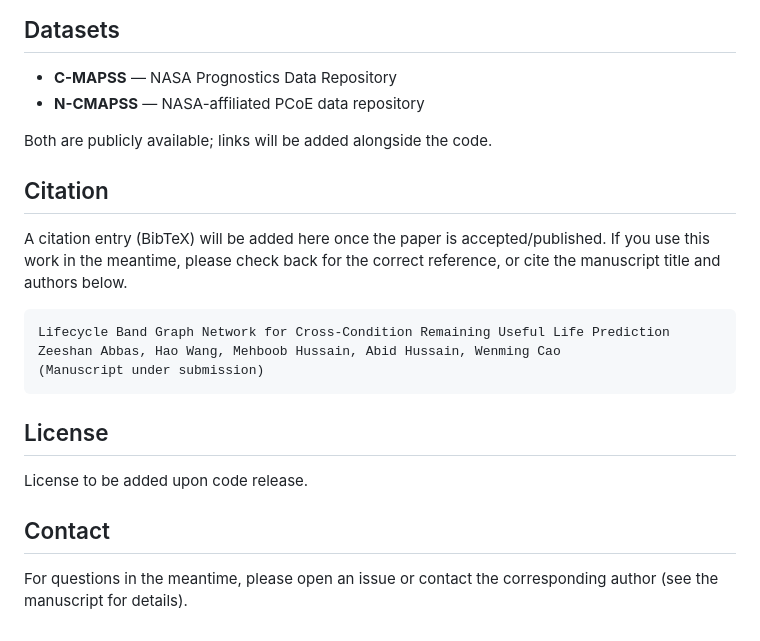
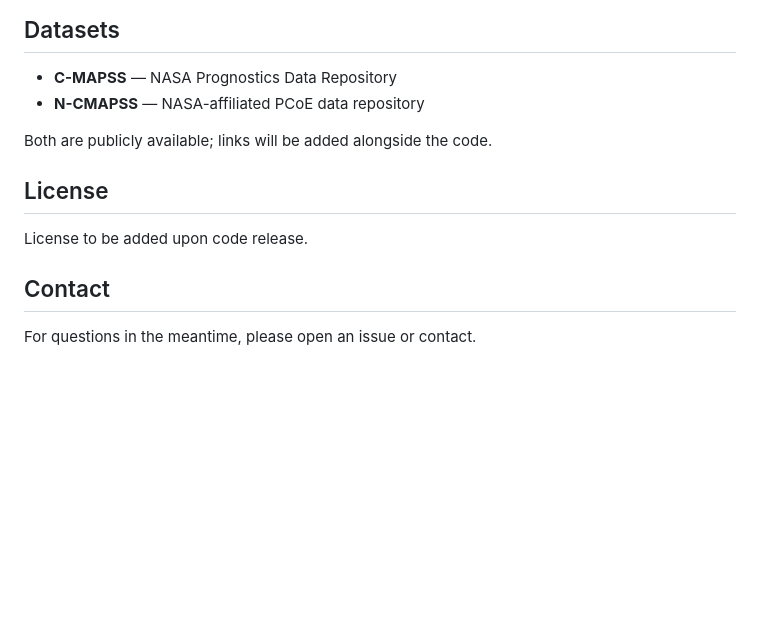
Before and after one commit to TCCofWANG/LBGN-RUL, a Markdown page: README.md, the part around the change. GitHub-like rendering; blank space fills up the shorter version.

````diff
--- a/README.md
+++ b/README.md
@@ -40,20 +40,10 @@ Once uploaded, this repository will include:
 
 Both are publicly available; links will be added alongside the code.
 
-## Citation
-
-A citation entry (BibTeX) will be added here once the paper is accepted/published. If you use this work in the meantime, please check back for the correct reference, or cite the manuscript title and authors below.
-
-```
-Lifecycle Band Graph Network for Cross-Condition Remaining Useful Life Prediction
-Zeeshan Abbas, Hao Wang, Mehboob Hussain, Abid Hussain, Wenming Cao
-(Manuscript under submission)
-```
-
 ## License
 
 License to be added upon code release.
 
 ## Contact
 
-For questions in the meantime, please open an issue or contact the corresponding author (see the manuscript for details).
+For questions in the meantime, please open an issue or contact.
````
